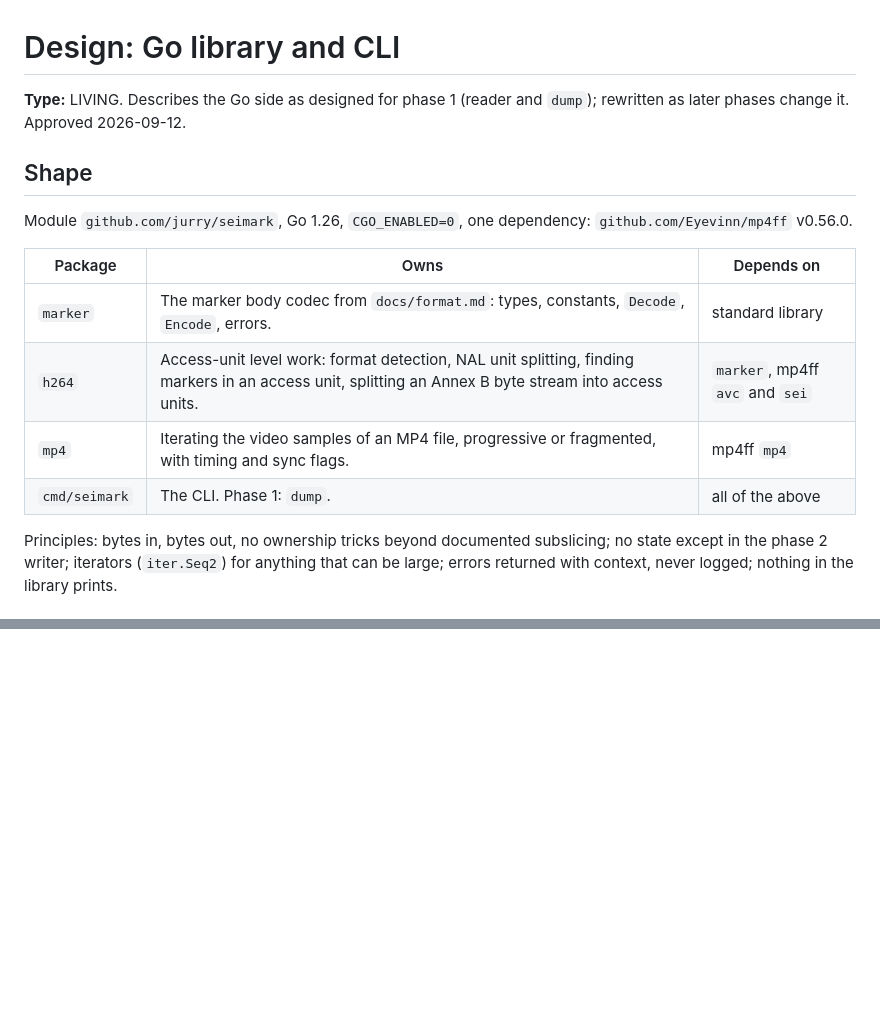
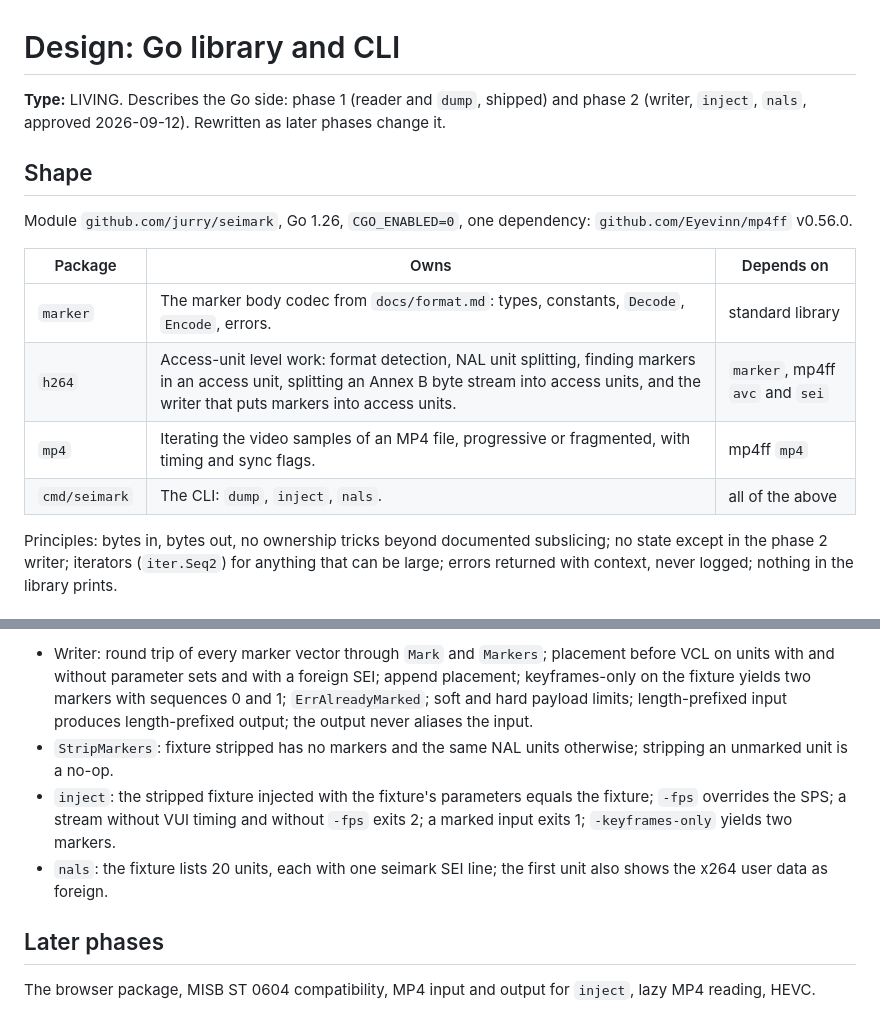
Before and after one commit to jurry/seimark, a Markdown page: docs/design/go-library.md, 2 parts joined by grey strips. GitHub-like rendering; blank space fills up the shorter version.

Commit message:
Design: phase 2 writer, inject and nals

```diff
--- a/docs/design/go-library.md
+++ b/docs/design/go-library.md
@@ -1,6 +1,6 @@
 # Design: Go library and CLI
 
-**Type:** LIVING. Describes the Go side as designed for phase 1 (reader and `dump`); rewritten as later phases change it. Approved 2026-09-12.
+**Type:** LIVING. Describes the Go side: phase 1 (reader and `dump`, shipped) and phase 2 (writer, `inject`, `nals`, approved 2026-09-12). Rewritten as later phases change it.
 
 ## Shape
 
@@ -9,9 +9,9 @@ Module `github.com/jurry/seimark`, Go 1.26, `CGO_ENABLED=0`, one dependency: `gi
 | Package | Owns | Depends on |
 |---|---|---|
 | `marker` | The marker body codec from `docs/format.md`: types, constants, `Decode`, `Encode`, errors. | standard library |
-| `h264` | Access-unit level work: format detection, NAL unit splitting, finding markers in an access unit, splitting an Annex B byte stream into access units. | `marker`, mp4ff `avc` and `sei` |
+| `h264` | Access-unit level work: format detection, NAL unit splitting, finding markers in an access unit, splitting an Annex B byte stream into access units, and the writer that puts markers into access units. | `marker`, mp4ff `avc` and `sei` |
 | `mp4` | Iterating the video samples of an MP4 file, progressive or fragmented, with timing and sync flags. | mp4ff `mp4` |
-| `cmd/seimark` | The CLI. Phase 1: `dump`. | all of the above |
+| `cmd/seimark` | The CLI: `dump`, `inject`, `nals`. | all of the above |
 
 Principles: bytes in, bytes out, no ownership tricks beyond documented subslicing; no state except in the phase 2 writer; iterators (`iter.Seq2`) for anything that can be large; errors returned with context, never logged; nothing in the library prints.
 
@@ -165,0 +227,8 @@ Writing markers into streams, placement options, the stateful writer, `inject`,
+- Writer: round trip of every marker vector through `Mark` and `Markers`; placement before VCL on units with and without parameter sets and with a foreign SEI; append placement; keyframes-only on the fixture yields two markers with sequences 0 and 1; `ErrAlreadyMarked`; soft and hard payload limits; length-prefixed input produces length-prefixed output; the output never aliases the input.
+- `StripMarkers`: fixture stripped has no markers and the same NAL units otherwise; stripping an unmarked unit is a no-op.
+- `inject`: the stripped fixture injected with the fixture's parameters equals the fixture; `-fps` overrides the SPS; a stream without VUI timing and without `-fps` exits 2; a marked input exits 1; `-keyframes-only` yields two markers.
+- `nals`: the fixture lists 20 units, each with one seimark SEI line; the first unit also shows the x264 user data as foreign.
+
+## Later phases
+
+The browser package, MISB ST 0604 compatibility, MP4 input and output for `inject`, lazy MP4 reading, HEVC.
```
Also changed, not shown: other parts of docs/design/go-library.md (+63 -2 lines).
